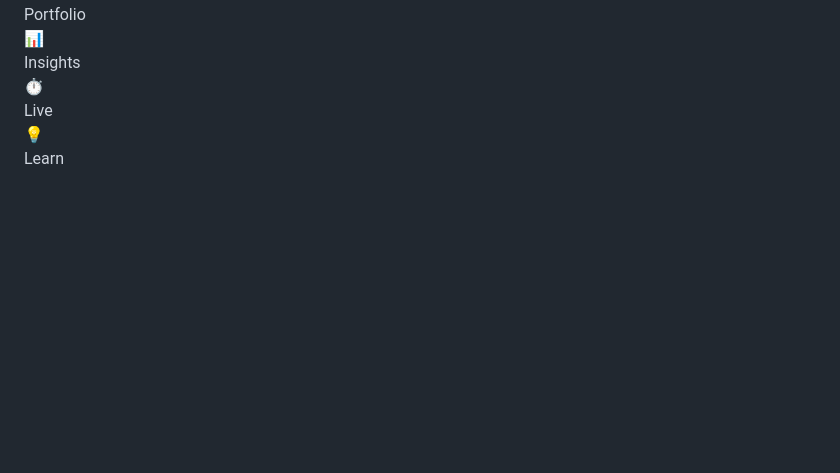
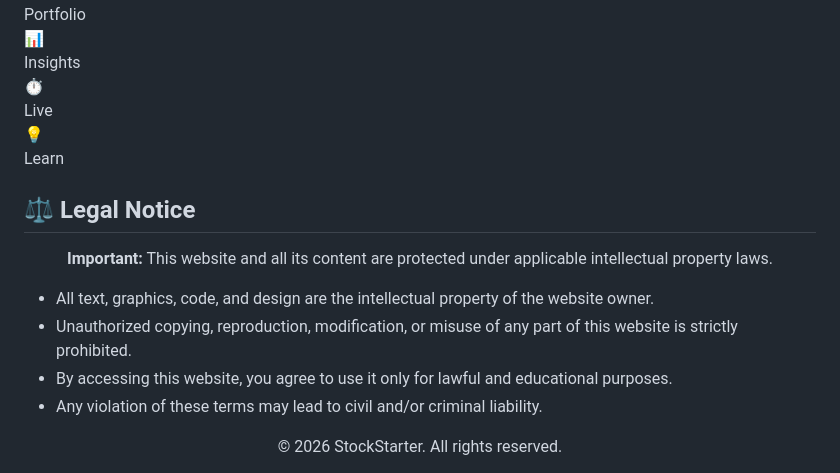
Before and after one commit to sricore/STOCKSTARTER-, a Markdown page: README.md, the part around the change. Drawn GitHub-style; blank space fills up the shorter version.

Commit message:
Add legal notice to README
Added a legal notice section to the README.

```diff
--- a/README.md
+++ b/README.md
@@ -94,3 +94,18 @@ HERE'S AN SNAPSHOT OF THE WEBSITE
 
 </body>
 </html>
+
+## ⚖️ Legal Notice
+
+<p align="center">
+  <strong>Important:</strong> This website and all its content are protected under applicable intellectual property laws.
+</p>
+
+- All text, graphics, code, and design are the intellectual property of the website owner.
+- Unauthorized copying, reproduction, modification, or misuse of any part of this website is strictly prohibited.
+- By accessing this website, you agree to use it only for lawful and educational purposes.
+- Any violation of these terms may lead to civil and/or criminal liability.
+
+<p align="center">
+  &copy; 2026 StockStarter. All rights reserved.
+</p>
```
